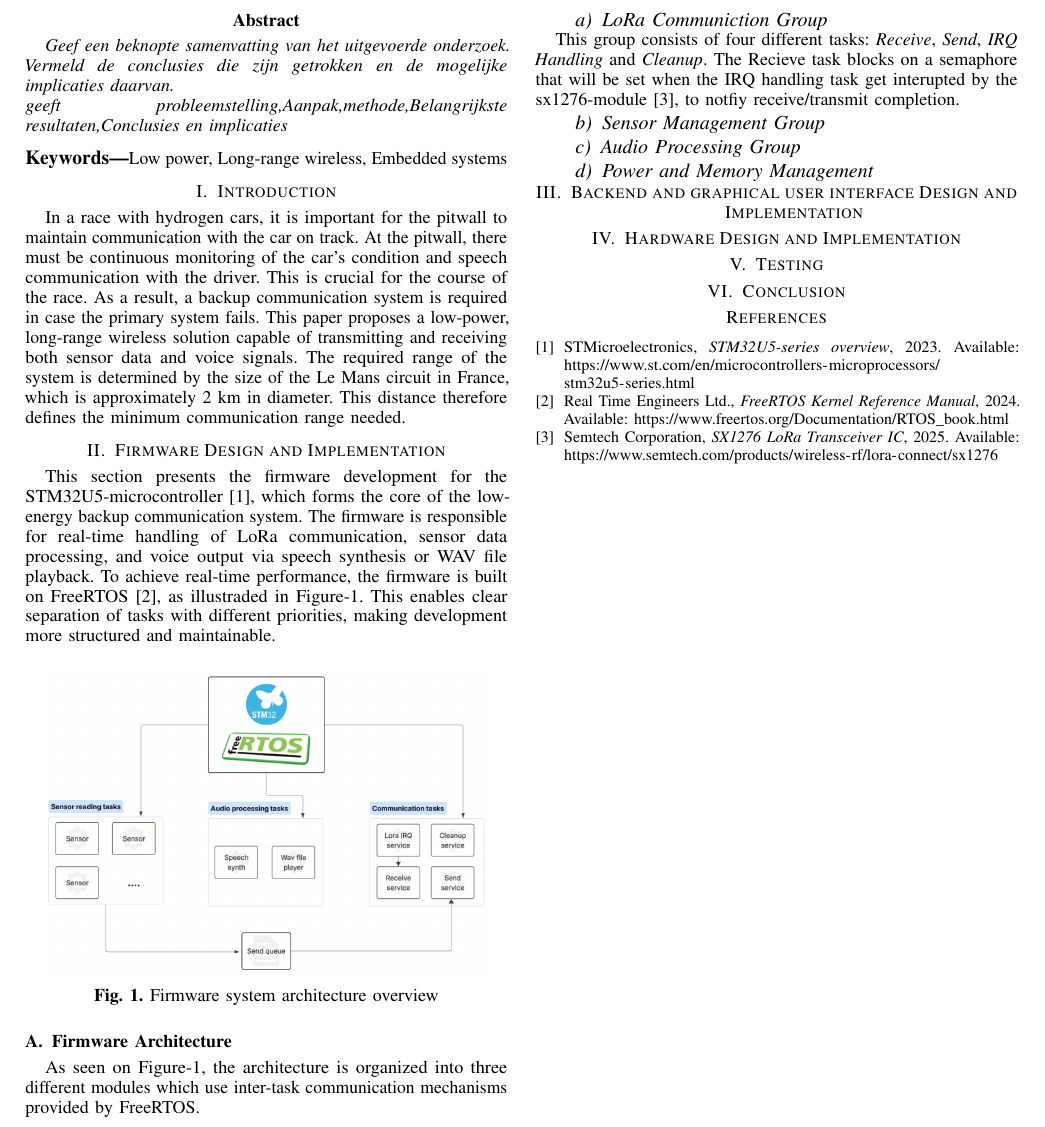
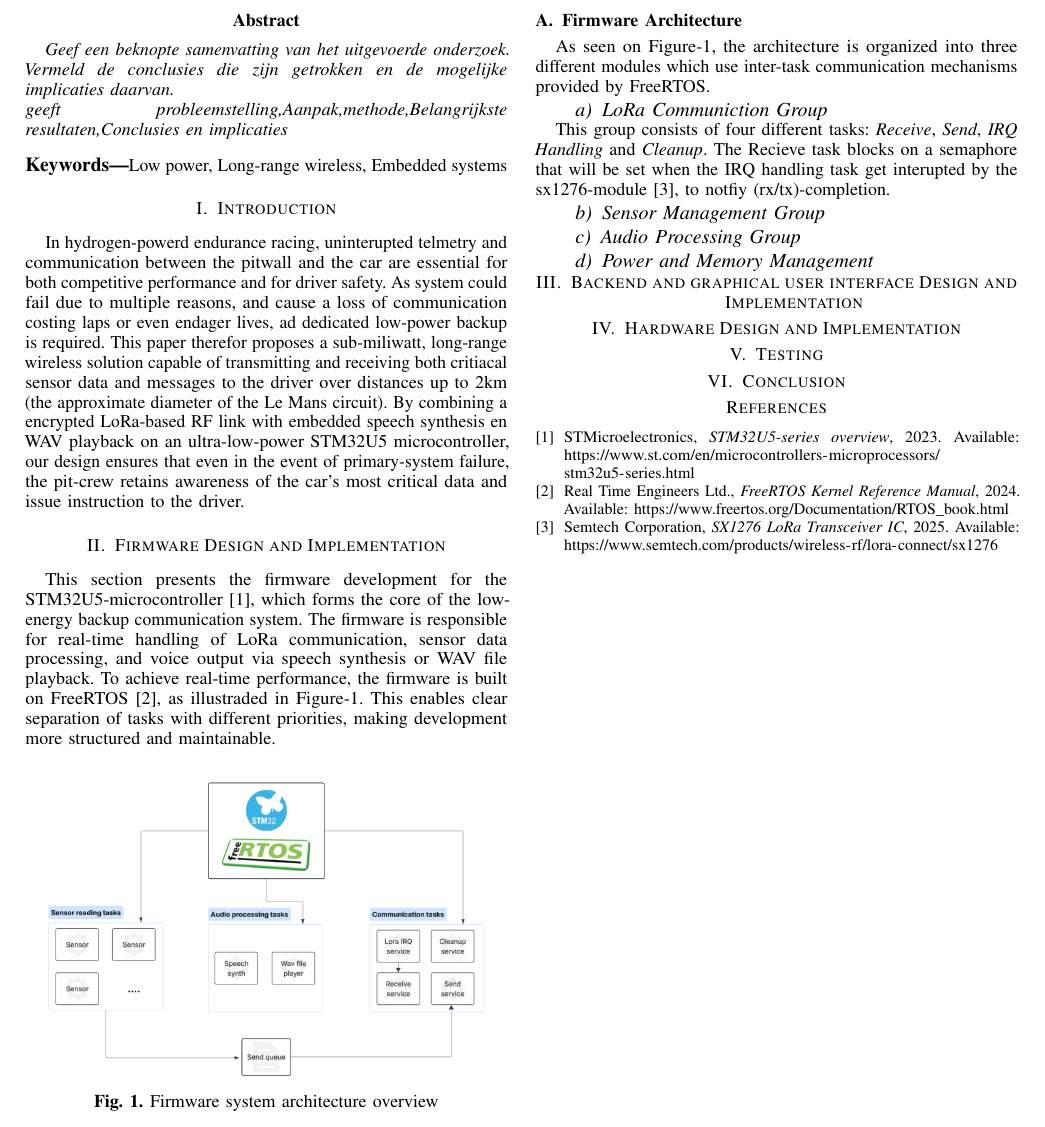
Before and after one commit to Hydro-backup-Systeem/Hydro-paper, a LaTeX paper (paper.tex, which reads chapters/firmware.tex): part of the page, cut so that both start at the same text. Compiled offline with pdfLaTeX.

Commit message:
Refactored the introduction, to more clearly state why and how

```diff
--- a/chapters/firmware.tex
+++ b/chapters/firmware.tex
@@ -16,7 +16,7 @@ As seen on Figure-\ref{fig:firmware-system}, the architecture is organized into
 
 \paragraph{LoRa Communiction Group}
 
-This group consists of four different tasks: \textit{Receive}, \textit{Send}, \textit{IRQ Handling} and \textit{Cleanup}. The Recieve task blocks on a semaphore that will be set when the IRQ handling task get interupted by the sx1276-module~\cite{sx1276}, to notfiy receive/transmit completion.
+This group consists of four different tasks: \textit{Receive}, \textit{Send}, \textit{IRQ Handling} and \textit{Cleanup}. The Recieve task blocks on a semaphore that will be set when the IRQ handling task get interupted by the sx1276-module~\cite{sx1276}, to notfiy (rx/tx)-completion.
 
 
 \paragraph{Sensor Management Group}
--- a/paper.tex
+++ b/paper.tex
@@ -114,14 +114,7 @@ geeft probleemstelling,Aanpak,methode,Belangrijkste resultaten,Conclusies en imp
 \keywords{Low power, Long-range wireless, Embedded systems}
 
 \section{Introduction}
-% TODO: Write introduction, maby we should merge this with System overview ?
-In a race with hydrogen cars, it is important for the pitwall to maintain communication with the car on track.
-At the pitwall, there must be continuous monitoring of the car's condition and speech communication with the driver.
-This is crucial for the course of the race.
-As a result, a backup communication system is required in case the primary system fails.
-This paper proposes a low-power, long-range wireless solution capable of transmitting and receiving both sensor data and voice signals.
-The required range of the system is determined by the size of the Le Mans circuit in France, which is approximately 2 km in diameter.
-This distance therefore defines the minimum communication range needed.
+In hydrogen-powerd endurance racing, uninterupted telmetry and communication between the pitwall and the car are essential for both competitive performance and for driver safety. As system could fail due to multiple reasons, and cause a loss of communication costing laps or even endager lives, ad dedicated low-power backup is required. This paper therefor proposes a sub-miliwatt, long-range wireless solution capable of transmitting and receiving both critiacal sensor data and messages to the driver over distances up to 2km (the approximate diameter of the Le Mans circuit). By combining a encrypted LoRa-based RF link with embedded speech synthesis en WAV playback on an ultra-low-power STM32U5 microcontroller, our design ensures that even in the event of primary-system failure, the pit-crew retains awareness of the car's most critical data and issue instruction to the driver.
 
 \input{chapters/firmware}
 \input{chapters/software}
```
Also changed, not shown: paper.pdf, chapters/firmware.tex (1 more changed lines).
